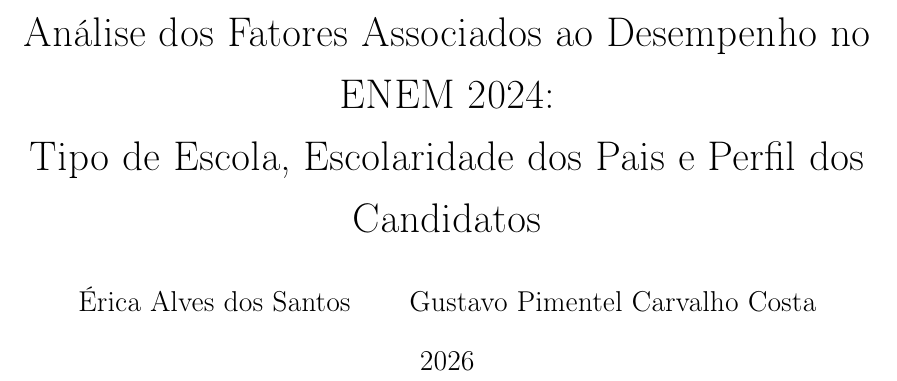
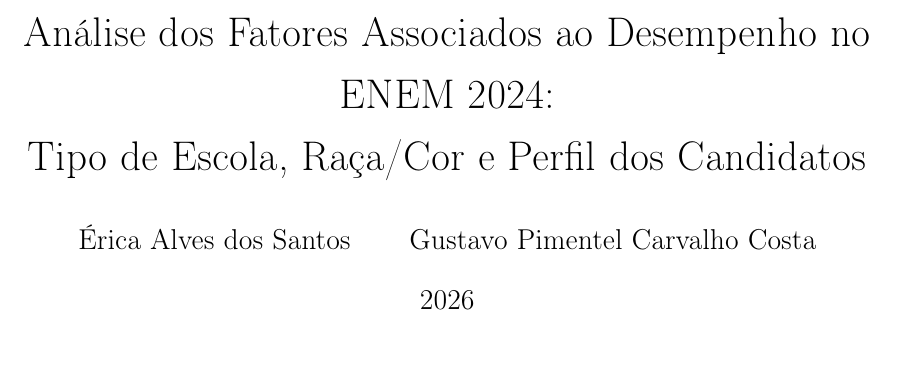
Before and after one commit to gustavo-p0/lab-visualizacao-de-dados-usando-bi, a LaTeX document (data/relatorio_enem2024.tex): part of page 1 of 10, cut so that both start at the same text. Compiled offline with pdfLaTeX.

Commit message:
Corrige título: Raça/Cor no lugar de Escolaridade dos Pais

```diff
--- a/data/relatorio_enem2024.tex
+++ b/data/relatorio_enem2024.tex
@@ -26,7 +26,7 @@
 }
 
 \title{Análise dos Fatores Associados ao Desempenho no ENEM 2024:\\
-Tipo de Escola, Escolaridade dos Pais e Perfil dos Candidatos}
+Tipo de Escola, Raça/Cor e Perfil dos Candidatos}
 \author{Érica Alves dos Santos \and Gustavo Pimentel Carvalho Costa}
 \date{2026}
 
```
Also changed, not shown: data/relatorio_enem2024.pdf.
